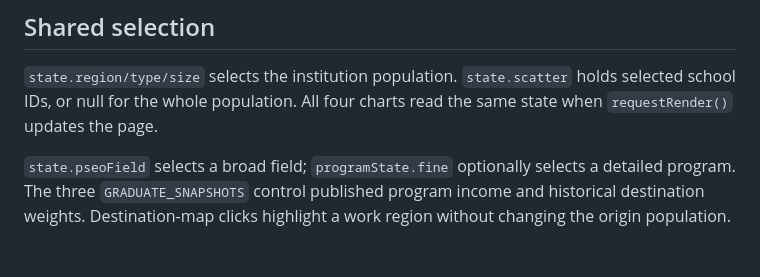
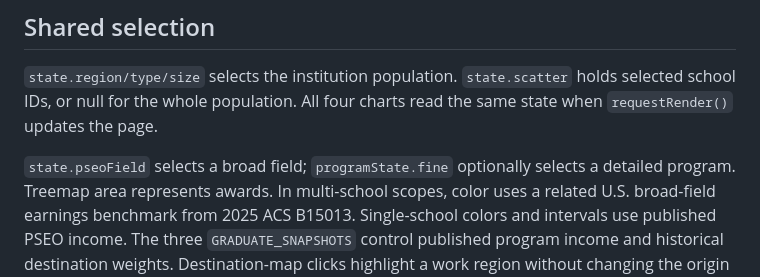
Before and after one commit to XingsuLi/college-and-career, a Markdown page: CODE_GUIDE.md, the part around the change. GitHub-like rendering; blank space fills up the shorter version.

```diff
--- a/CODE_GUIDE.md
+++ b/CODE_GUIDE.md
@@ -25,7 +25,7 @@ selected school IDs, or null for the whole population. All four charts read the
 same state when `requestRender()` updates the page.
 
 `state.pseoField` selects a broad field; `programState.fine` optionally selects
-a detailed program. The three `GRADUATE_SNAPSHOTS` control published program
+a detailed program. Treemap area represents awards. In multi-school scopes, color uses a related U.S. broad-field earnings benchmark from 2025 ACS B15013. Single-school colors and intervals use published PSEO income. The three `GRADUATE_SNAPSHOTS` control published program
 income and historical destination weights. Destination-map clicks highlight a
 work region without changing the origin population.
 
```
Also changed, not shown: README.md (+3 -2 lines), preview.png, 11 other files.
